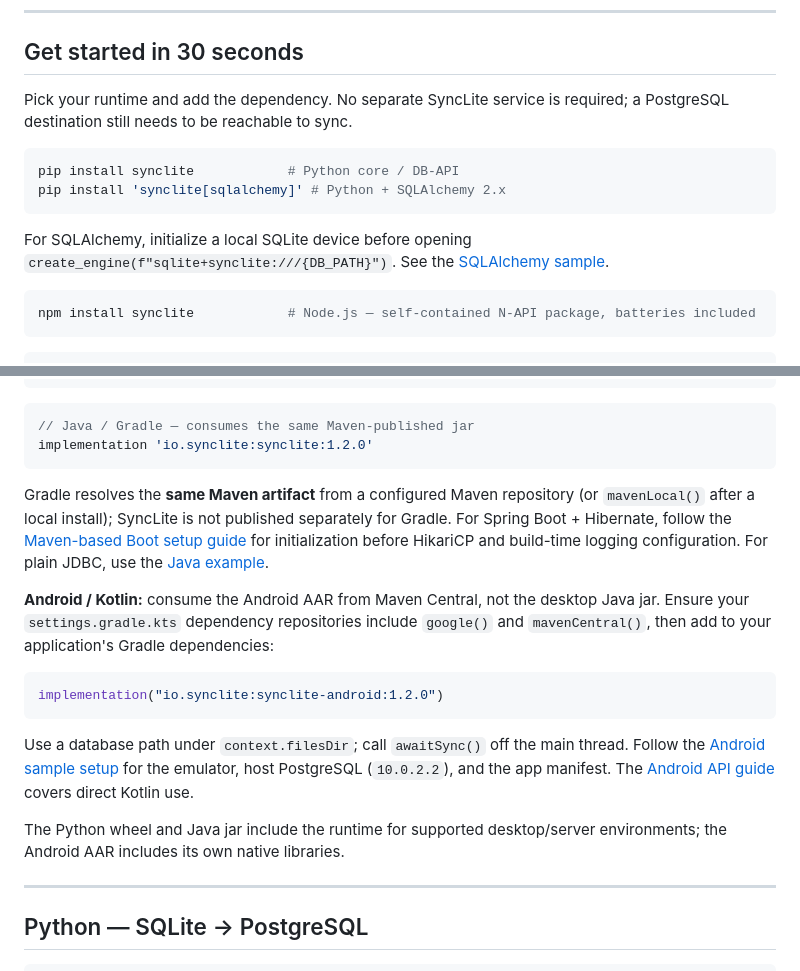
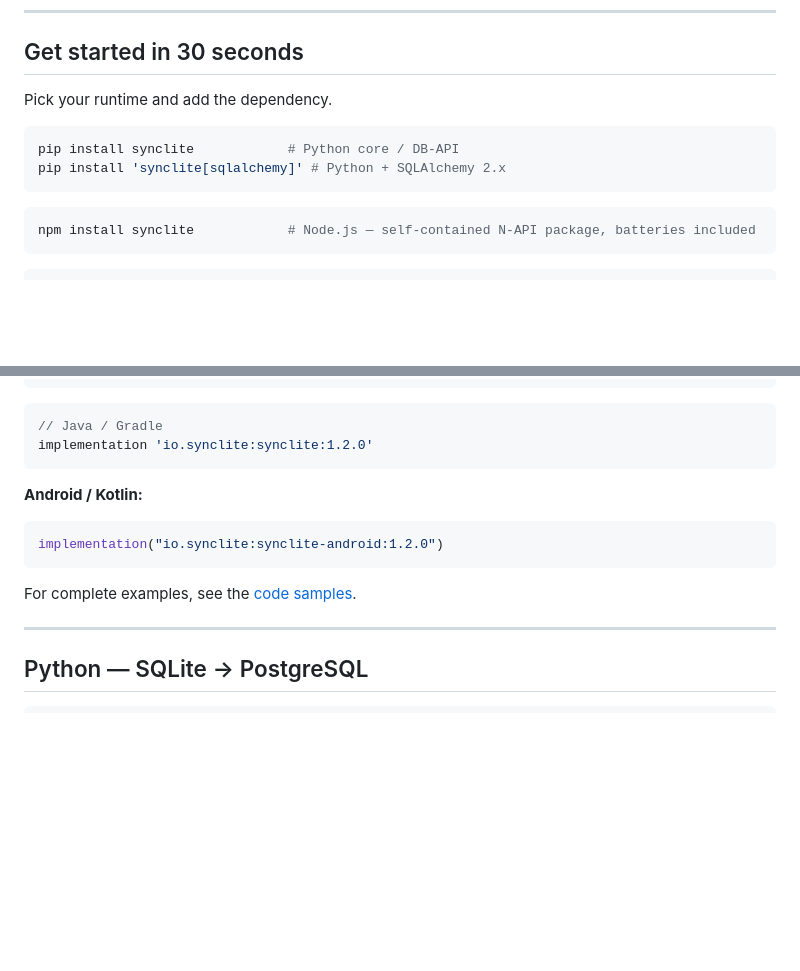
Before and after one commit to syncliteio/SyncLite, a Markdown page: GETTING_STARTED.md, 2 parts joined by grey strips. Rendered like a GitHub page; blank space fills up the shorter version.

Commit message:
Refine GETTING_STARTED.md for clarity and completeness
Removed unnecessary information about SyncLite service and added details for Android/Kotlin setup. Updated instructions for various runtimes.

Signed-off-by: SyncLite <150319927+syncliteio@users.noreply.github.com>

````diff
--- a/GETTING_STARTED.md
+++ b/GETTING_STARTED.md
@@ -65,14 +65,12 @@ flowchart TB
 
 ## Get started in 30 seconds
 
-Pick your runtime and add the dependency. No separate SyncLite service is required; a PostgreSQL destination still needs to be reachable to sync.
+Pick your runtime and add the dependency.
 
 ```bash
 pip install synclite            # Python core / DB-API
 pip install 'synclite[sqlalchemy]' # Python + SQLAlchemy 2.x
 ```
-
-For SQLAlchemy, initialize a local SQLite device before opening `create_engine(f"sqlite+synclite:///{DB_PATH}")`. See the [SQLAlchemy sample](synclite-code-samples/python/sqlalchemy/synclite_sqlalchemy_postgres.py).
 
 ```bash
 npm install synclite            # Node.js — self-contained N-API package, batteries included
@@ -92,21 +90,17 @@ cargo add synclite-rs           # Rust — cdylib also embeddable from C/C++, Go
 ```
 
 ```groovy
-// Java / Gradle — consumes the same Maven-published jar
+// Java / Gradle
 implementation 'io.synclite:synclite:1.2.0'
 ```
 
-Gradle resolves the **same Maven artifact** from a configured Maven repository (or `mavenLocal()` after a local install); SyncLite is not published separately for Gradle. For Spring Boot + Hibernate, follow the [Maven-based Boot setup guide](SPRING_BOOT_HIBERNATE.md) for initialization before HikariCP and build-time logging configuration. For plain JDBC, use the [Java example](synclite-code-samples/java/core/SyncliteSqlitePostgresApp.java).
-
-**Android / Kotlin:** consume the Android AAR from Maven Central, not the desktop Java jar. Ensure your `settings.gradle.kts` dependency repositories include `google()` and `mavenCentral()`, then add to your application's Gradle dependencies:
+**Android / Kotlin:**
 
 ```kotlin
 implementation("io.synclite:synclite-android:1.2.0")
 ```
 
-Use a database path under `context.filesDir`; call `awaitSync()` off the main thread. Follow the [Android sample setup](synclite-code-samples/android/README.md) for the emulator, host PostgreSQL (`10.0.2.2`), and the app manifest. The [Android API guide](synclite-logger-rust/android/README.md) covers direct Kotlin use.
-
-The Python wheel and Java jar include the runtime for supported desktop/server environments; the Android AAR includes its own native libraries.
+For complete examples, see the [code samples](synclite-code-samples/README.md).
 
 ---
 
````
